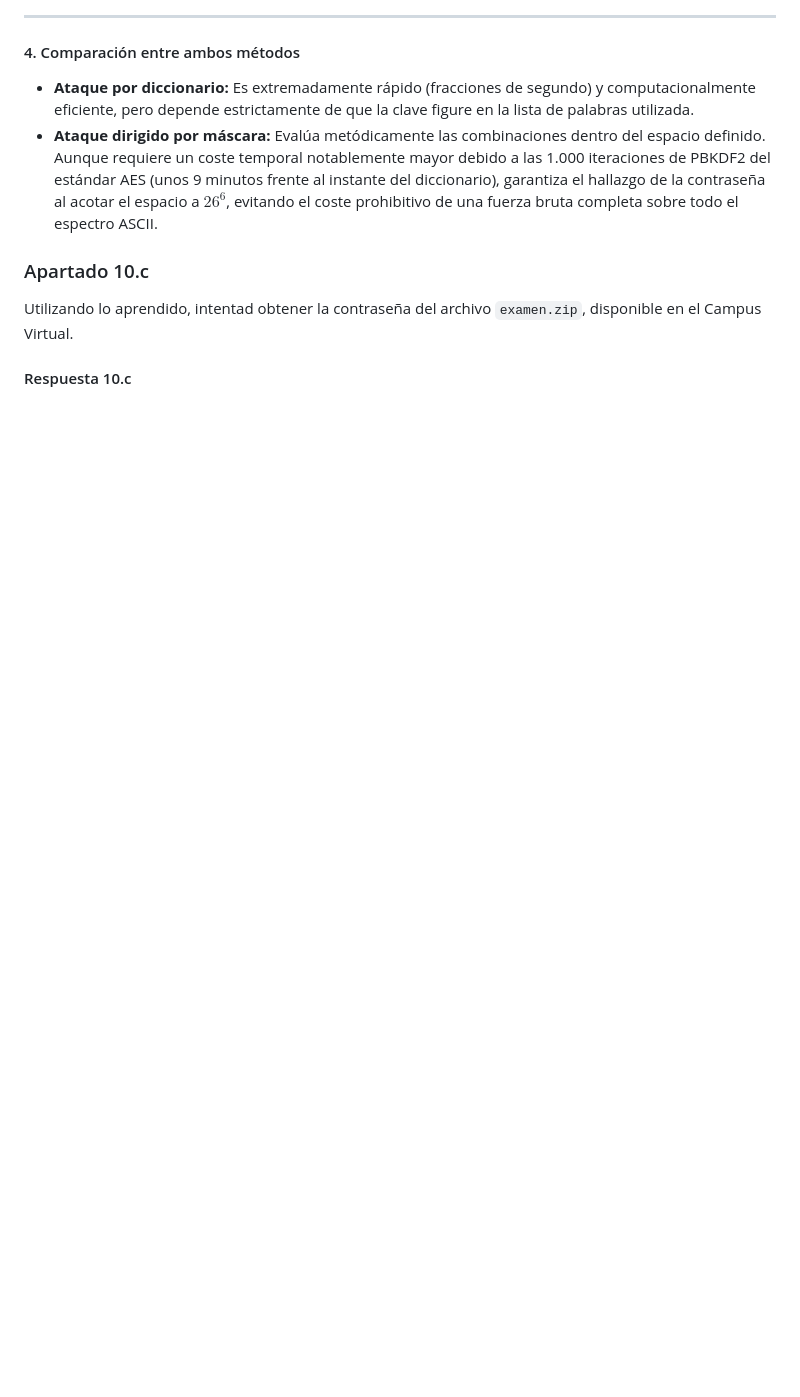
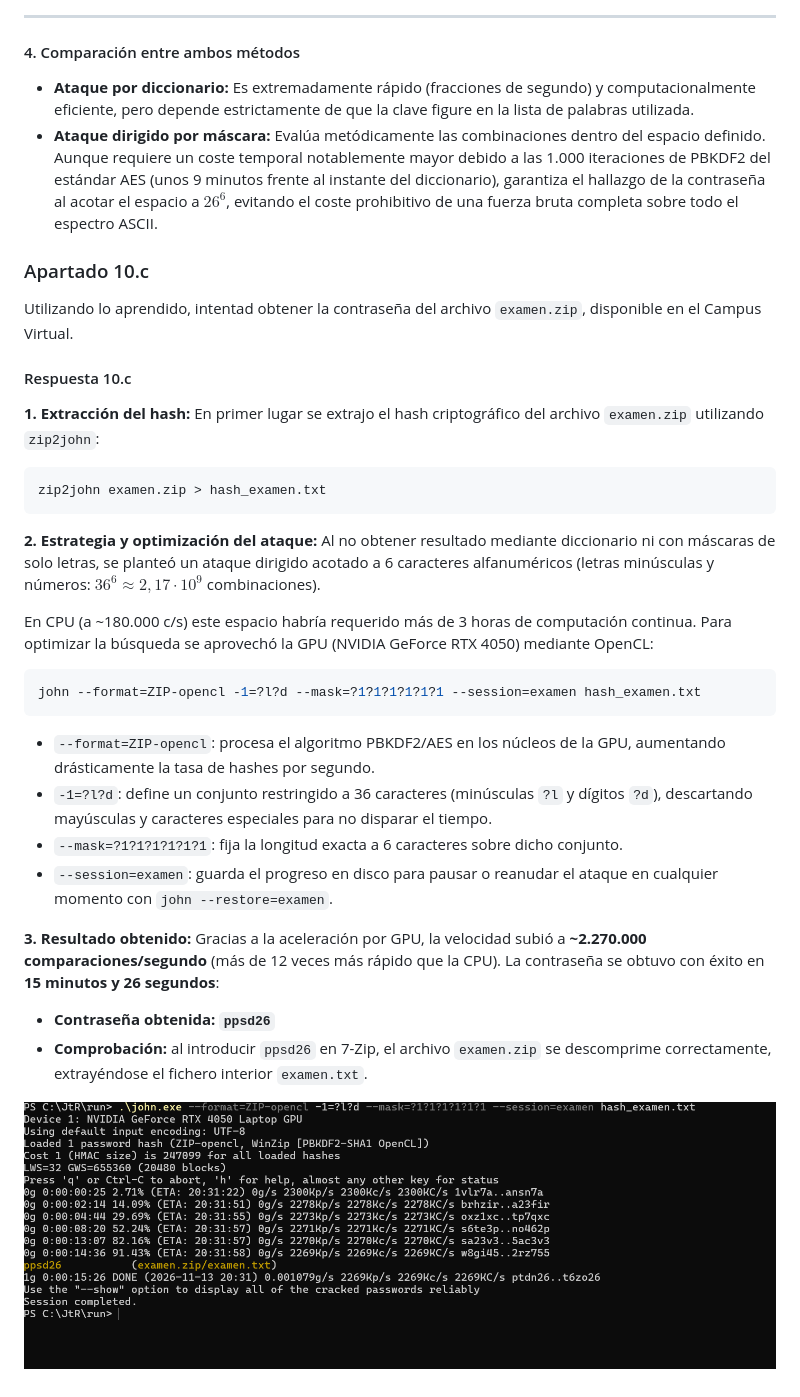
Before and after one commit to jgalan-creator/P2-SSI, a Markdown page: 10/10.md, the part around the change. GitHub-like rendering; pictures changed too: 10/10c_obtener_contrasena.png (added); blank space fills up the shorter version.

````diff
--- a/10/10.md
+++ b/10/10.md
@@ -118,6 +118,33 @@ Utilizando lo aprendido, intentad obtener la contraseña del archivo `examen.zip
 
 <!-- INICIO RESPUESTA -->
 
+**1. Extracción del hash:**
+En primer lugar se extrajo el hash criptográfico del archivo `examen.zip` utilizando `zip2john`:
 
+```bash
+zip2john examen.zip > hash_examen.txt
+```
+
+**2. Estrategia y optimización del ataque:**
+Al no obtener resultado mediante diccionario ni con máscaras de solo letras, se planteó un ataque dirigido acotado a 6 caracteres alfanuméricos (letras minúsculas y números: $36^6 \approx 2,17 \cdot 10^9$ combinaciones).
+
+En CPU (a ~180.000 c/s) este espacio habría requerido más de 3 horas de computación continua. Para optimizar la búsqueda se aprovechó la GPU (NVIDIA GeForce RTX 4050) mediante OpenCL:
+
+```bash
+john --format=ZIP-opencl -1=?l?d --mask=?1?1?1?1?1?1 --session=examen hash_examen.txt
+```
+
+- `--format=ZIP-opencl`: procesa el algoritmo PBKDF2/AES en los núcleos de la GPU, aumentando drásticamente la tasa de hashes por segundo.
+- `-1=?l?d`: define un conjunto restringido a 36 caracteres (minúsculas `?l` y dígitos `?d`), descartando mayúsculas y caracteres especiales para no disparar el tiempo.
+- `--mask=?1?1?1?1?1?1`: fija la longitud exacta a 6 caracteres sobre dicho conjunto.
+- `--session=examen`: guarda el progreso en disco para pausar o reanudar el ataque en cualquier momento con `john --restore=examen`.
+
+**3. Resultado obtenido:**
+Gracias a la aceleración por GPU, la velocidad subió a **~2.270.000 comparaciones/segundo** (más de 12 veces más rápido que la CPU). La contraseña se obtuvo con éxito en **15 minutos y 26 segundos**:
+
+- **Contraseña obtenida:** **`ppsd26`**
+- **Comprobación:** al introducir `ppsd26` en 7-Zip, el archivo `examen.zip` se descomprime correctamente, extrayéndose el fichero interior `examen.txt`.
+
+![Obtención de la contraseña de examen.zip con John the Ripper vía GPU](10c_obtener_contrasena.png)
 
 <!-- FIN RESPUESTA -->
````
Also changed, not shown: 11/11.md (+26 -0 lines), 11/11e_ejecucion_comando.png (added), 11/11e_finalizacion.png (added).
